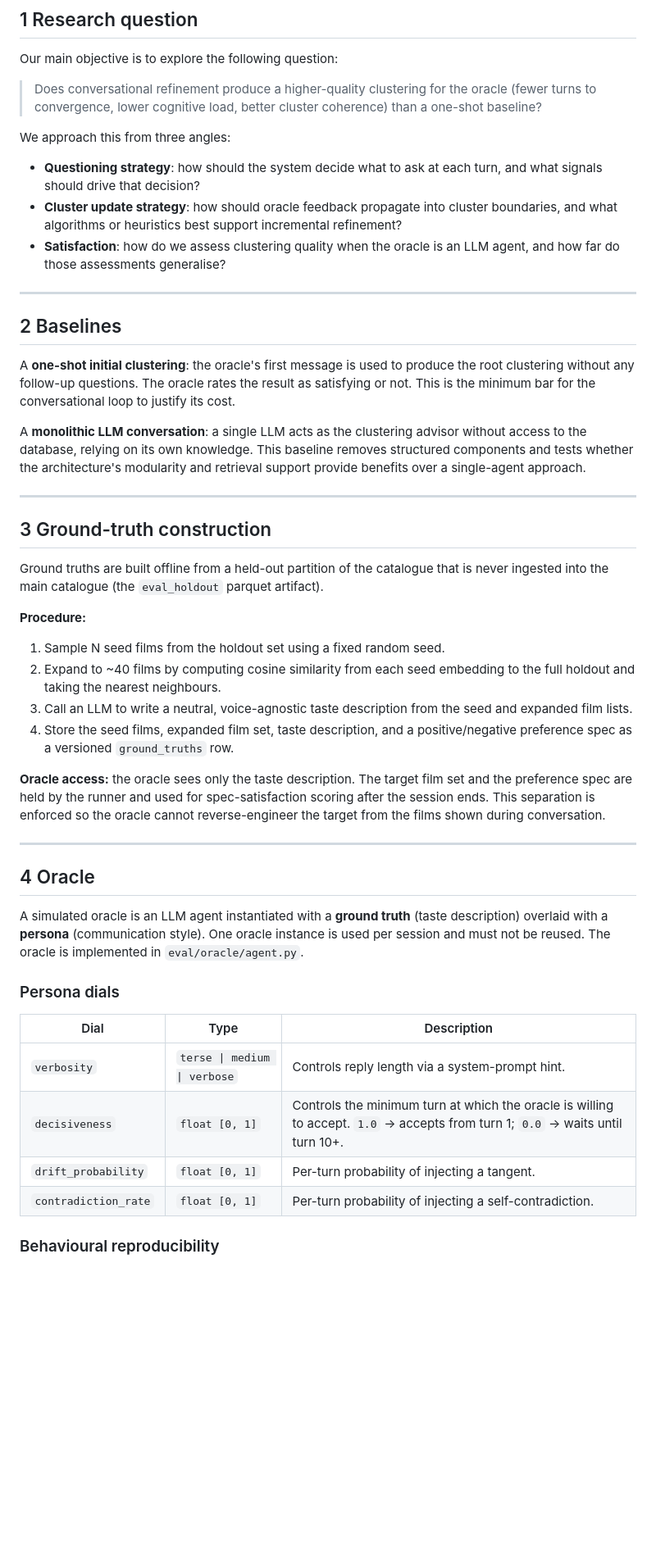
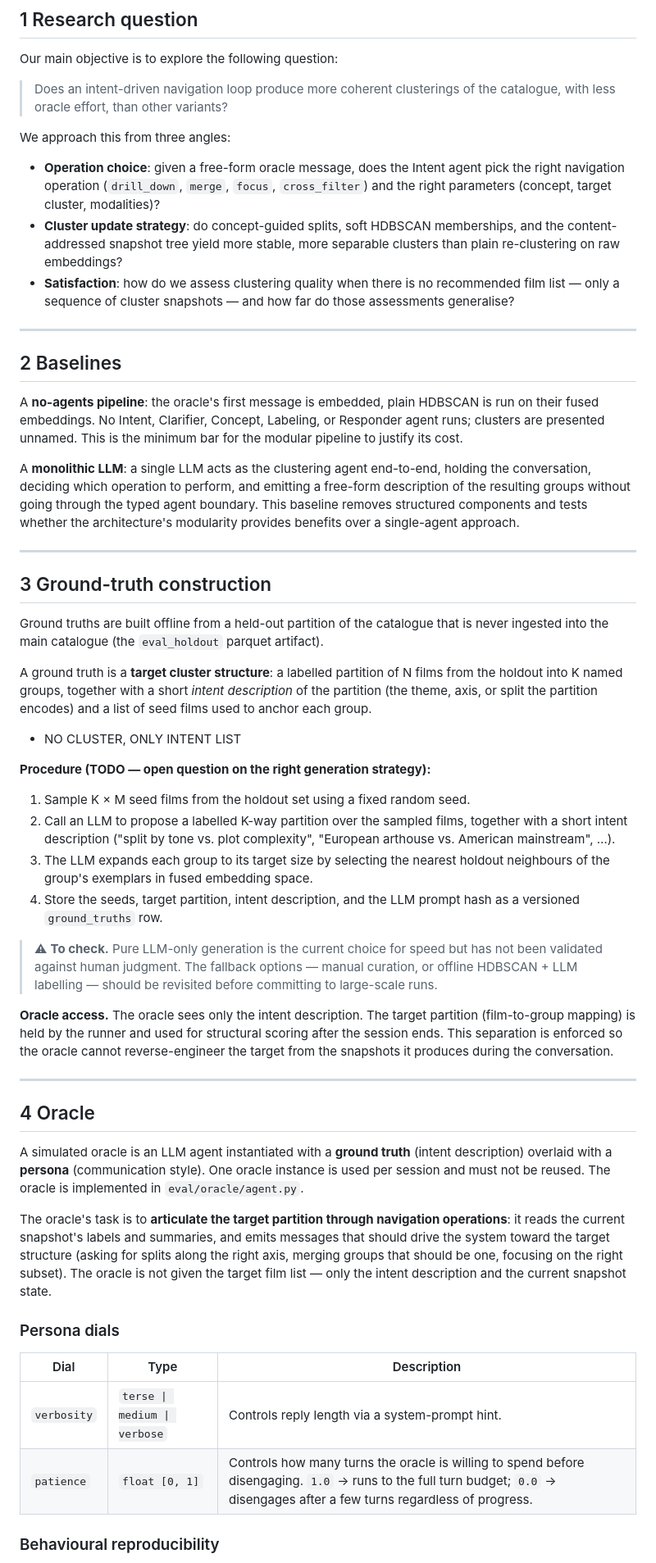
Before and after one commit to ai-design-2026-projects/cantucci, a Markdown page: docs/specifications/evaluation.md, the part around one of its changes. Shown at 82% size. Rendered like a GitHub page; blank space fills up the shorter version.

Commit message:
First update of eval documentation

```diff
--- a/docs/specifications/evaluation.md
+++ b/docs/specifications/evaluation.md
@@ -6,21 +6,21 @@
 
 Our main objective is to explore the following question:
 
-> Does conversational refinement produce a higher-quality clustering for the oracle (fewer turns to convergence, lower cognitive load, better cluster coherence) than a one-shot baseline?
+> Does an intent-driven navigation loop produce more coherent clusterings of the catalogue, with less oracle effort, than other variants?
 
 We approach this from three angles:
 
-- **Questioning strategy**: how should the system decide what to ask at each turn, and what signals should drive that decision?
-- **Cluster update strategy**: how should oracle feedback propagate into cluster boundaries, and what algorithms or heuristics best support incremental refinement?
-- **Satisfaction**: how do we assess clustering quality when the oracle is an LLM agent, and how far do those assessments generalise?
+- **Operation choice**: given a free-form oracle message, does the Intent agent pick the right navigation operation (`drill_down`, `merge`, `focus`, `cross_filter`) and the right parameters (concept, target cluster, modalities)?
+- **Cluster update strategy**: do concept-guided splits, soft HDBSCAN memberships, and the content-addressed snapshot tree yield more stable, more separable clusters than plain re-clustering on raw embeddings?
+- **Satisfaction**: how do we assess clustering quality when there is no recommended film list — only a sequence of cluster snapshots — and how far do those assessments generalise?
 
 ---
 
 ## 2 Baselines
 
-A **one-shot initial clustering**: the oracle's first message is used to produce the root clustering without any follow-up questions. The oracle rates the result as satisfying or not. This is the minimum bar for the conversational loop to justify its cost.
+A **no-agents pipeline**: the oracle's first message is embedded, plain HDBSCAN is run on their fused embeddings. No Intent, Clarifier, Concept, Labeling, or Responder agent runs; clusters are presented unnamed. This is the minimum bar for the modular pipeline to justify its cost.
 
-A **monolithic LLM conversation**: a single LLM acts as the clustering advisor without access to the database, relying on its own knowledge. This baseline removes structured components and tests whether the architecture's modularity and retrieval support provide benefits over a single-agent approach.
+A **monolithic LLM**: a single LLM acts as the clustering agent end-to-end, holding the conversation, deciding which operation to perform, and emitting a free-form description of the resulting groups without going through the typed agent boundary. This baseline removes structured components and tests whether the architecture's modularity provides benefits over a single-agent approach.
 
 ---
 
@@ -28,28 +28,35 @@ A **monolithic LLM conversation**: a single LLM acts as the clustering advisor w
 
 Ground truths are built offline from a held-out partition of the catalogue that is never ingested into the main catalogue (the `eval_holdout` parquet artifact).
 
-**Procedure:**
-1. Sample N seed films from the holdout set using a fixed random seed.
-2. Expand to ~40 films by computing cosine similarity from each seed embedding to the full holdout and taking the nearest neighbours.
-3. Call an LLM to write a neutral, voice-agnostic taste description from the seed and expanded film lists.
-4. Store the seed films, expanded film set, taste description, and a positive/negative preference spec as a versioned `ground_truths` row.
+A ground truth is a **target cluster structure**: a labelled partition of N films from the holdout into K named groups, together with a short *intent description* of the partition (the theme, axis, or split the partition encodes) and a list of seed films used to anchor each group.
 
-**Oracle access:** the oracle sees only the taste description. The target film set and the preference spec are held by the runner and used for spec-satisfaction scoring after the session ends. This separation is enforced so the oracle cannot reverse-engineer the target from the films shown during conversation.
+- NO CLUSTER, ONLY INTENT LIST
+
+**Procedure (TODO — open question on the right generation strategy):**
+1. Sample K × M seed films from the holdout set using a fixed random seed.
+2. Call an LLM to propose a labelled K-way partition over the sampled films, together with a short intent description ("split by tone vs. plot complexity", "European arthouse vs. American mainstream", …).
+3. The LLM expands each group to its target size by selecting the nearest holdout neighbours of the group's exemplars in fused embedding space.
+4. Store the seeds, target partition, intent description, and the LLM prompt hash as a versioned `ground_truths` row.
+
+> ⚠ **To check.** Pure LLM-only generation is the current choice for speed but has not been validated against human judgment. The fallback options — manual curation, or offline HDBSCAN + LLM labelling — should be revisited before committing to large-scale runs.
+
+**Oracle access.** The oracle sees only the intent description. The target partition (film-to-group mapping) is held by the runner and used for structural scoring after the session ends. This separation is enforced so the oracle cannot reverse-engineer the target from the snapshots it produces during the conversation.
 
 ---
 
 ## 4 Oracle
 
-A simulated oracle is an LLM agent instantiated with a **ground truth** (taste description) overlaid with a **persona** (communication style). One oracle instance is used per session and must not be reused. The oracle is implemented in `eval/oracle/agent.py`.
+A simulated oracle is an LLM agent instantiated with a **ground truth** (intent description) overlaid with a **persona** (communication style). One oracle instance is used per session and must not be reused. The oracle is implemented in `eval/oracle/agent.py`.
+
+The oracle's task is to **articulate the target partition through navigation operations**: it reads the current snapshot's labels and summaries, and emits messages that should drive the system toward the target structure (asking for splits along the right axis, merging groups that should be one, focusing on the right subset). The oracle is not given the target film list — only the intent description and the current snapshot state.
 
 ### Persona dials
 
 | Dial | Type | Description |
 |---|---|---|
 | `verbosity` | `terse \| medium \| verbose` | Controls reply length via a system-prompt hint. |
-| `decisiveness` | `float [0, 1]` | Controls the minimum turn at which the oracle is willing to accept. `1.0` → accepts from turn 1; `0.0` → waits until turn 10+. |
-| `drift_probability` | `float [0, 1]` | Per-turn probability of injecting a tangent. |
-| `contradiction_rate` | `float [0, 1]` | Per-turn probability of injecting a self-contradiction. |
+| `patience` | `float [0, 1]` | Controls how many turns the oracle is willing to spend before disengaging. `1.0` → runs to the full turn budget; `0.0` → disengages after a few turns regardless of progress. |
+
 
 ### Behavioural reproducibility
 
```
Also changed, not shown: other parts of docs/specifications/evaluation.md (+23 -28 lines).
